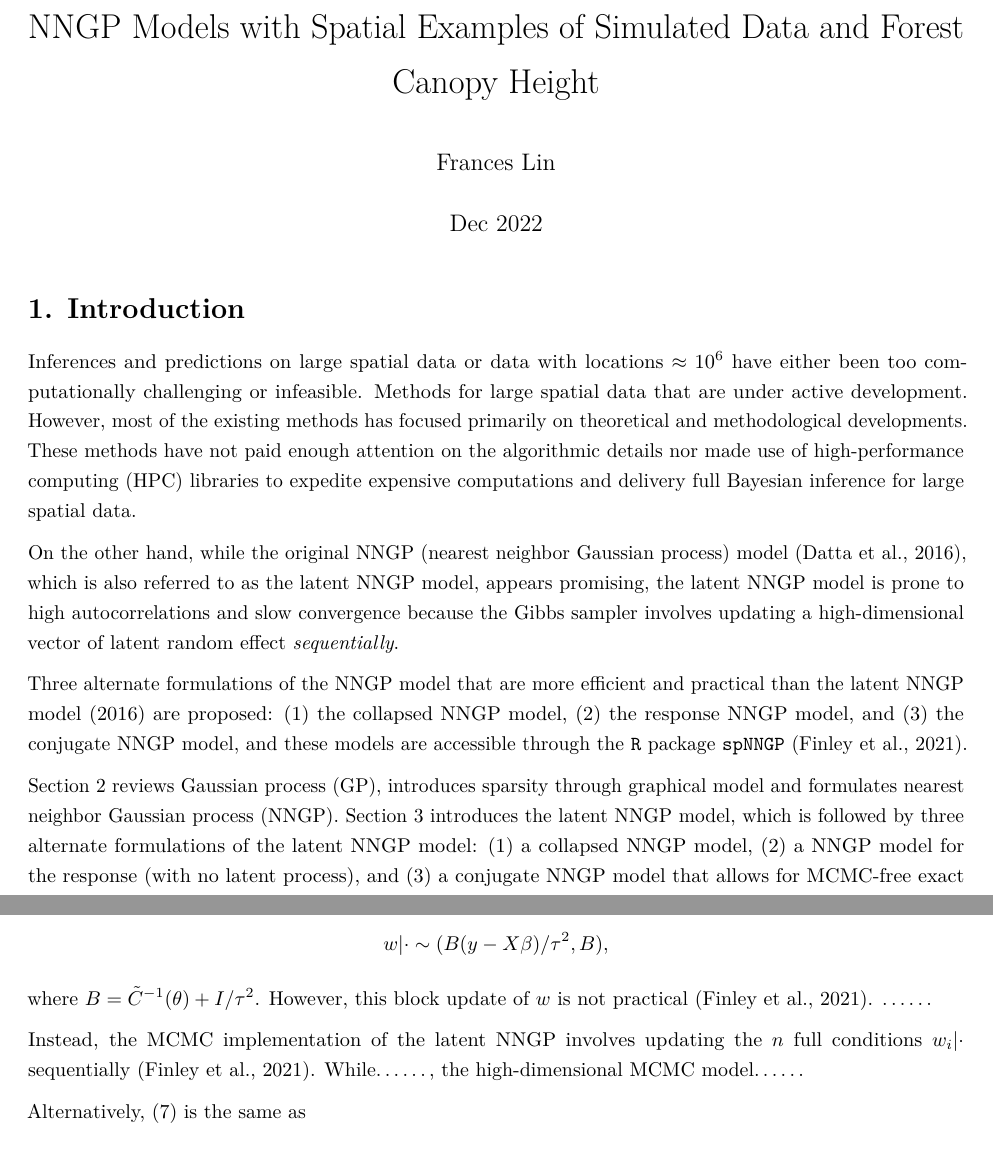
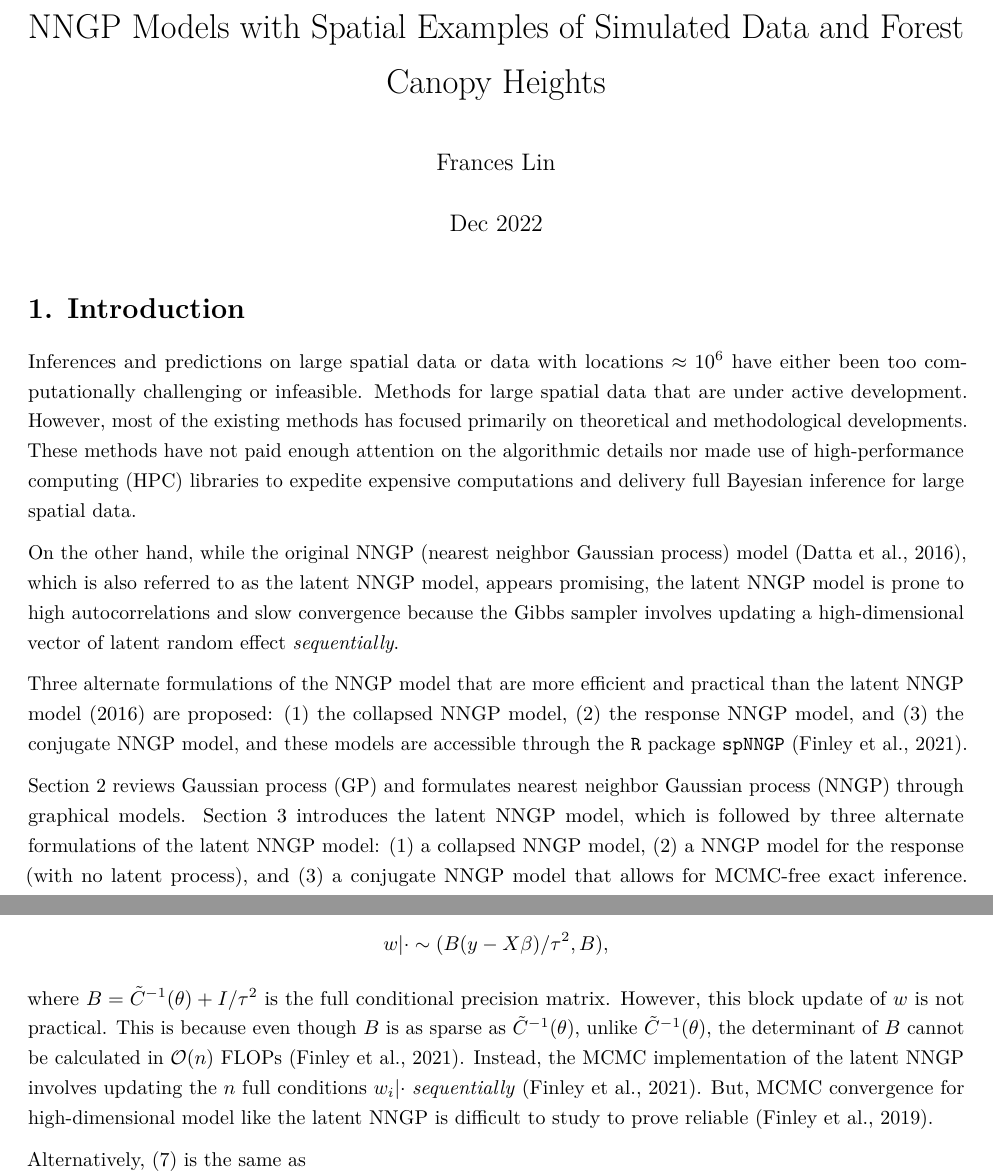
Before and after one commit to franceslinyc/NNGP-with-Spatial-data-2022, an R Markdown document (reporting/Lin_NNGP.Rmd): two parts of pages 1 and 5 of 9, joined at a grey line, cut so that both start at the same text, the shorter picture padded with empty space. The pictures show the output file reporting/Lin_NNGP.pdf that the author committed with the source.

Commit message:
Wrap up latent NNGP model

```diff
--- a/reporting/Lin_NNGP.Rmd
+++ b/reporting/Lin_NNGP.Rmd
@@ -1,5 +1,5 @@
 ---
-title: "NNGP Models with Spatial Examples of Simulated Data and Forest Canopy Height"
+title: "NNGP Models with Spatial Examples of Simulated Data and Forest Canopy Heights"
 author: "Frances Lin"
 date: "Dec 2022"
 output: pdf_document
@@ -18,7 +18,7 @@ On the other hand, while the original NNGP (nearest neighbor Gaussian process) m
 
 Three alternate formulations of the NNGP model that are more efficient and practical than the latent NNGP model (2016) are proposed: (1) the collapsed NNGP model, (2) the response NNGP model, and (3) the conjugate NNGP model, and these models are accessible through the `R` package `spNNGP` (Finley et al., 2021).
 
-Section 2 reviews Gaussian process (GP), introduces sparsity through graphical model and formulates nearest neighbor Gaussian process (NNGP). Section 3 introduces the latent NNGP model, which is followed by three alternate formulations of the latent NNGP model: (1) a collapsed NNGP model, (2) a NNGP model for the response (with no latent process), and (3) a conjugate NNGP model that allows for MCMC-free exact inference. Section 4 ...... Section 5 includes the discussion. ...... are included in the Appendix.
+Section 2 reviews Gaussian process (GP) and formulates nearest neighbor Gaussian process (NNGP) through graphical models. Section 3 introduces the latent NNGP model, which is followed by three alternate formulations of the latent NNGP model: (1) a collapsed NNGP model, (2) a NNGP model for the response (with no latent process), and (3) a conjugate NNGP model that allows for MCMC-free exact inference. Section 4 ...... Section 5 includes the discussion. ...... are included in the Appendix.
 
 # 2. Nearest Neighbor Gaussian Processes
 
@@ -195,9 +195,7 @@ The full conditional distribution for $w$ in (7) is
 $$
 w | \cdot \sim(B(y - X\beta) / \tau^2, B),
 $$
-where $B = \tilde{C}^{-1}(\theta) + I/\tau^2$. However, this block update of $w$ is not practical (Finley et al., 2021). ......
-
-Instead, the MCMC implementation of the latent NNGP involves updating the $n$ full conditions $w_i | \cdot$ sequentially (Finley et al., 2021). While......, the high-dimensional MCMC model......
+where $B = \tilde{C}^{-1}(\theta) + I/\tau^2$ is the full conditional precision matrix. However, this block update of $w$ is not practical. This is because even though $B$ is as sparse as $\tilde{C}^{-1}(\theta)$, unlike $\tilde{C}^{-1}(\theta)$, the determinant of $B$ cannot be calculated in $\mathcal{O}(n)$ FLOPs (Finley et al., 2021). Instead, the MCMC implementation of the latent NNGP involves updating the $n$ full conditions $w_i | \cdot$ *sequentially* (Finley et al., 2021). But, MCMC convergence for high-dimensional model like the latent NNGP is difficult to study to prove reliable (Finley et al., 2019).
 
 Alternatively, (7) is the same as
 $$
```
Also changed, not shown: reporting/Lin_NNGP.pdf.
